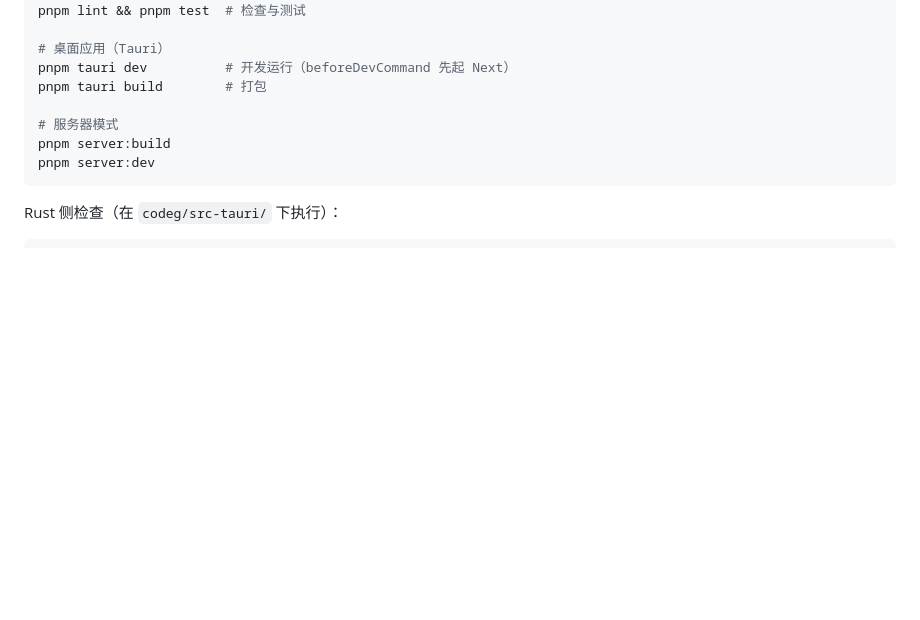
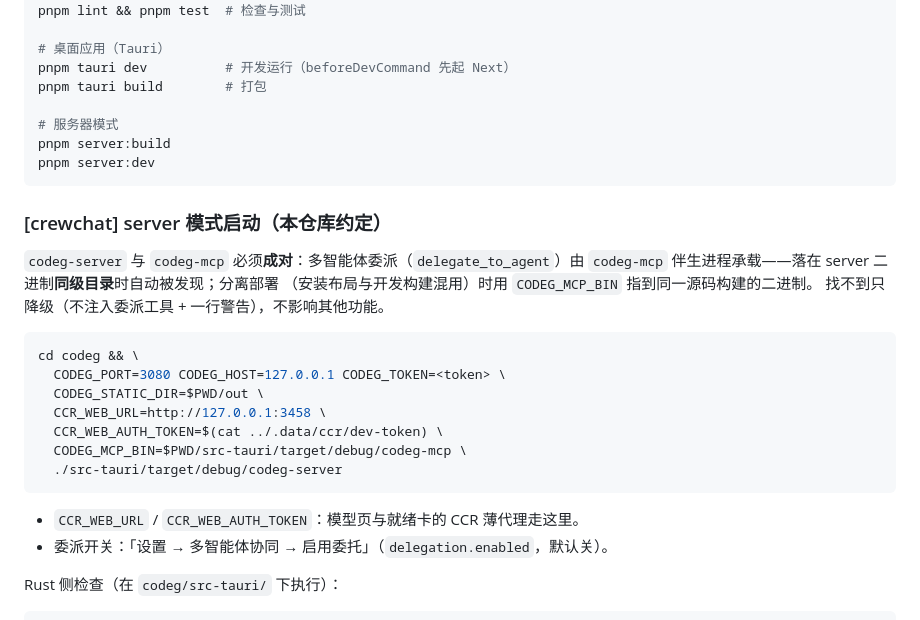
Before and after one commit to pengtao199/CrewChat, a Markdown page: codeg/NOTICE.md, the part around the change. GitHub-like rendering; blank space fills up the shorter version.

````diff
--- a/codeg/NOTICE.md
+++ b/codeg/NOTICE.md
@@ -93,6 +93,26 @@ pnpm server:build
 pnpm server:dev
 ```
 
+### [crewchat] server 模式启动（本仓库约定）
+
+`codeg-server` 与 `codeg-mcp` 必须**成对**：多智能体委派（`delegate_to_agent`）由
+`codeg-mcp` 伴生进程承载——落在 server 二进制**同级目录**时自动被发现；分离部署
+（安装布局与开发构建混用）时用 `CODEG_MCP_BIN` 指到同一源码构建的二进制。
+找不到只降级（不注入委派工具 + 一行警告），不影响其他功能。
+
+```bash
+cd codeg && \
+  CODEG_PORT=3080 CODEG_HOST=127.0.0.1 CODEG_TOKEN=<token> \
+  CODEG_STATIC_DIR=$PWD/out \
+  CCR_WEB_URL=http://127.0.0.1:3458 \
+  CCR_WEB_AUTH_TOKEN=$(cat ../.data/ccr/dev-token) \
+  CODEG_MCP_BIN=$PWD/src-tauri/target/debug/codeg-mcp \
+  ./src-tauri/target/debug/codeg-server
+```
+
+- `CCR_WEB_URL` / `CCR_WEB_AUTH_TOKEN`：模型页与就绪卡的 CCR 薄代理走这里。
+- 委派开关：「设置 → 多智能体协同 → 启用委托」（`delegation.enabled`，默认关）。
+
 Rust 侧检查（在 `codeg/src-tauri/` 下执行）：
 
 ```bash
````
Also changed, not shown: docs/plans/agents-core-collaboration.md (+8 -6 lines).
